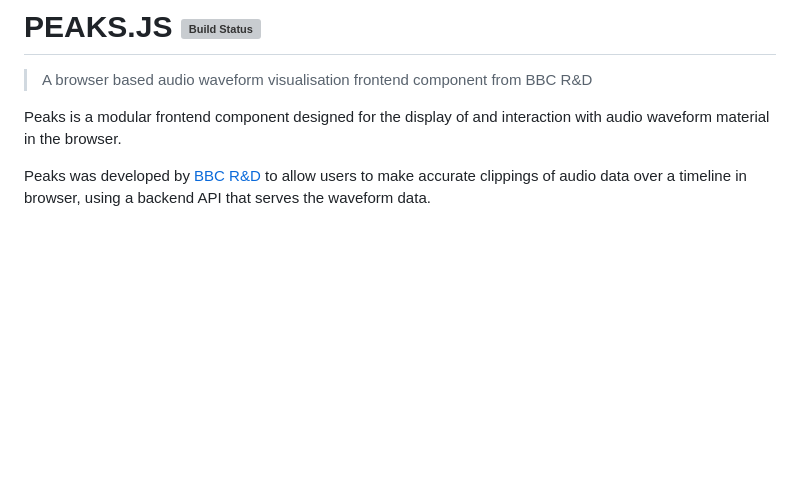
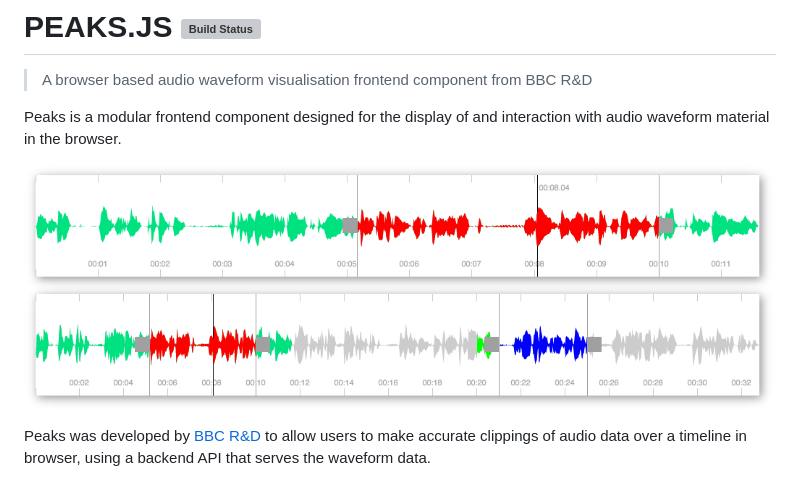
Before and after one commit to bbc/peaks.js, a Markdown page: README.md, the part around the change. GitHub-like rendering; pictures changed too: peaks.png (added); blank space fills up the shorter version; grey boxes are pictures that could not be loaded.

Commit message:
Adding peaks screenshot

```diff
--- a/README.md
+++ b/README.md
@@ -13,6 +13,8 @@
 > A browser based audio waveform visualisation frontend component from BBC R&D
 
 Peaks is a modular frontend component designed for the display of and interaction with audio waveform material in the browser.
+
+![](peaks.png)
 
 Peaks was developed by [BBC R&D](http://www.bbc.co.uk/rd) to allow users to make accurate clippings of audio data over a timeline in browser, using a backend API that serves the waveform data.
 
```
